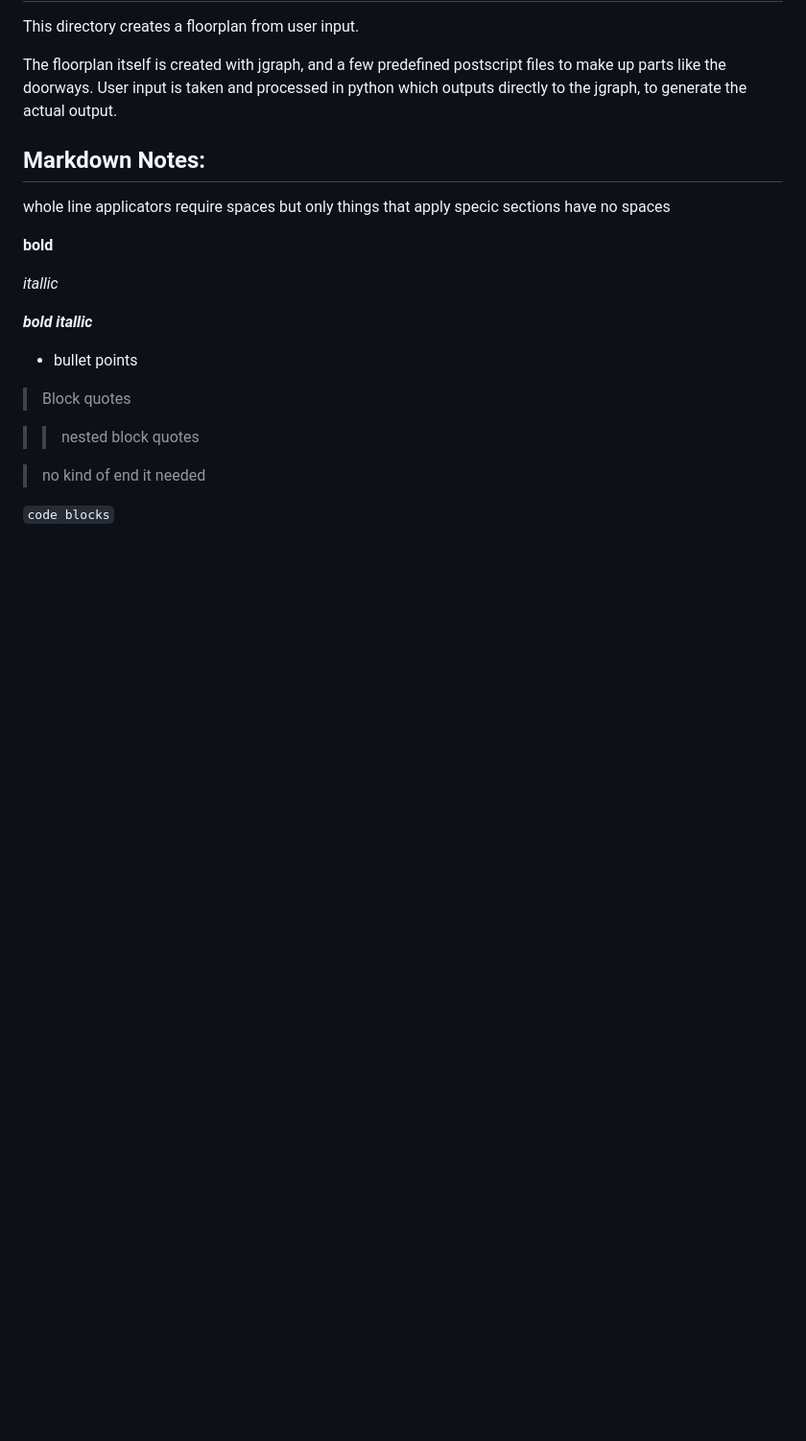
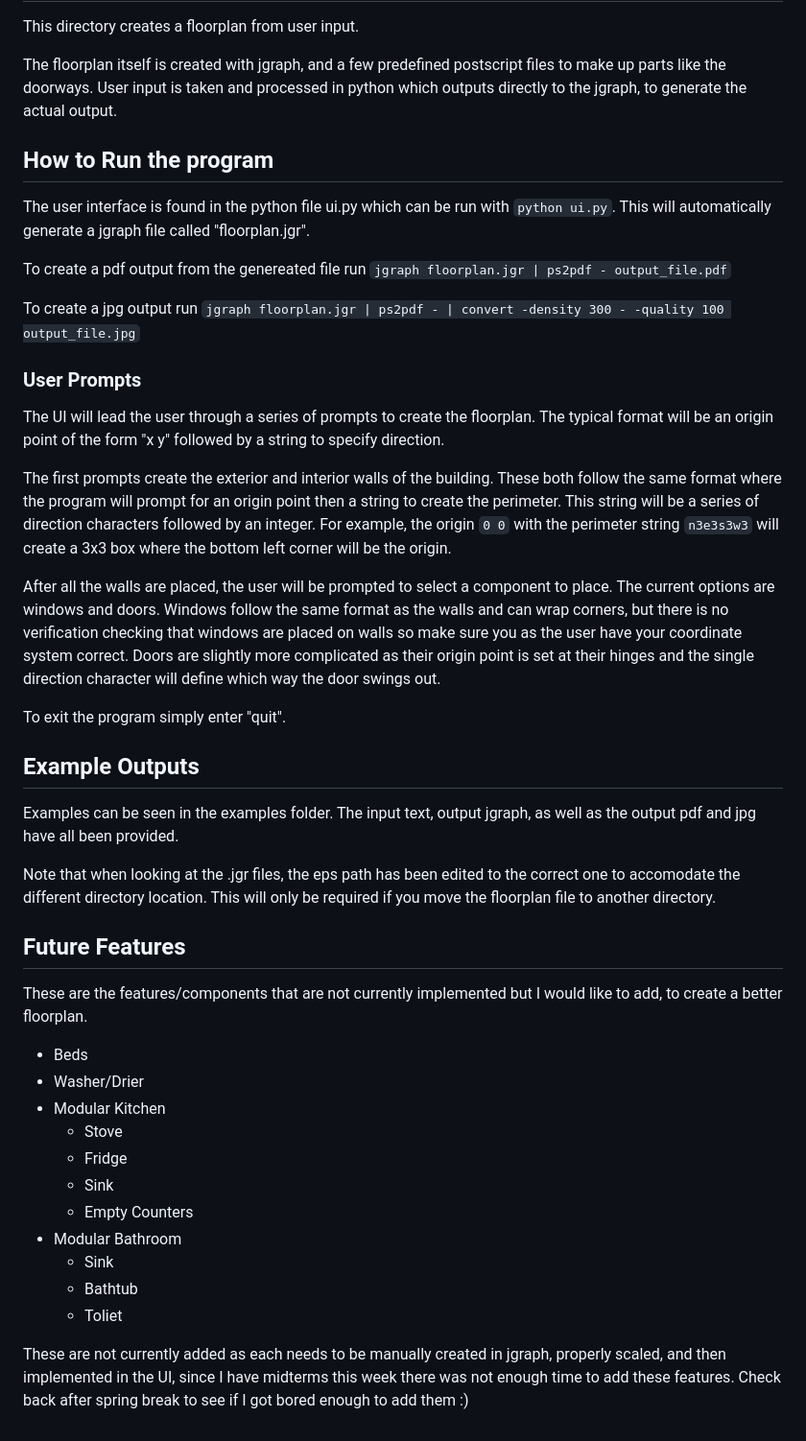
Before and after one commit to aroskowski/cs494_sp24-JGraph, a Markdown page: README.md, the part around the change. Shown: that part at 96% size. Rendered like a GitHub page; blank space fills up the shorter version.

Commit message:
Update README and add jpg examples

```diff
--- a/README.md
+++ b/README.md
@@ -5,22 +5,40 @@ This directory creates a floorplan from user input.
 The floorplan itself is created with jgraph, and a few predefined postscript files to make up parts like the doorways.
 User input is taken and processed in python which outputs directly to the jgraph, to generate the actual output.
 
-## Markdown Notes:
+## How to Run the program
 
-whole line applicators require spaces but only things that apply specic sections have no spaces
+The user interface is found in the python file ui.py which can be run with `python ui.py`. This will automatically generate a jgraph file called "floorplan.jgr".
 
-**bold**
+To create a pdf output from the genereated file run `jgraph floorplan.jgr | ps2pdf - output_file.pdf`
 
-*itallic*
+To create a jpg output run `jgraph floorplan.jgr | ps2pdf - | convert -density 300 - -quality 100 output_file.jpg`
 
-***bold itallic***
+### User Prompts
+The UI will lead the user through a series of prompts to create the floorplan. The typical format will be an origin point of the form "x y" followed by a string to specify direction.
 
-- bullet points
+The first prompts create the exterior and interior walls of the building. These both follow the same format where the program will prompt for an origin point then a string to create the perimeter. This string will be a series of direction characters followed by an integer. For example, the origin `0 0` with the perimeter string `n3e3s3w3` will create a 3x3 box where the bottom left corner will be the origin.
 
-> Block quotes
+After all the walls are placed, the user will be prompted to select a component to place. The current options are windows and doors. Windows follow the same format as the walls and can wrap corners, but there is no verification checking that windows are placed on walls so make sure you as the user have your coordinate system correct. Doors are slightly more complicated as their origin point is set at their hinges and the single direction character will define which way the door swings out.
 
->> nested block quotes
+To exit the program simply enter "quit".
 
-> no kind of end it needed
+## Example Outputs
+Examples can be seen in the examples folder. The input text, output jgraph, as well as the output pdf and jpg have all been provided.
 
-`code blocks`
+Note that when looking at the .jgr files, the eps path has been edited to the correct one to accomodate the different directory location. This will only be required if you move the floorplan file to another directory.
+
+## Future Features
+These are the features/components that are not currently implemented but I would like to add, to create a better floorplan.
+- Beds
+- Washer/Drier
+- Modular Kitchen
+	- Stove
+	- Fridge
+	- Sink
+	- Empty Counters
+- Modular Bathroom
+	- Sink
+	- Bathtub
+	- Toliet
+
+These are not currently added as each needs to be manually created in jgraph, properly scaled, and then implemented in the UI, since I have midterms this week there was not enough time to add these features. Check back after spring break to see if I got bored enough to add them :)
```
Also changed, not shown: door.jpg (added), examples/by_hand_test_out.jpg (added), examples/out1.jpg (added), examples/out2.jpg (added), 6 other files.
